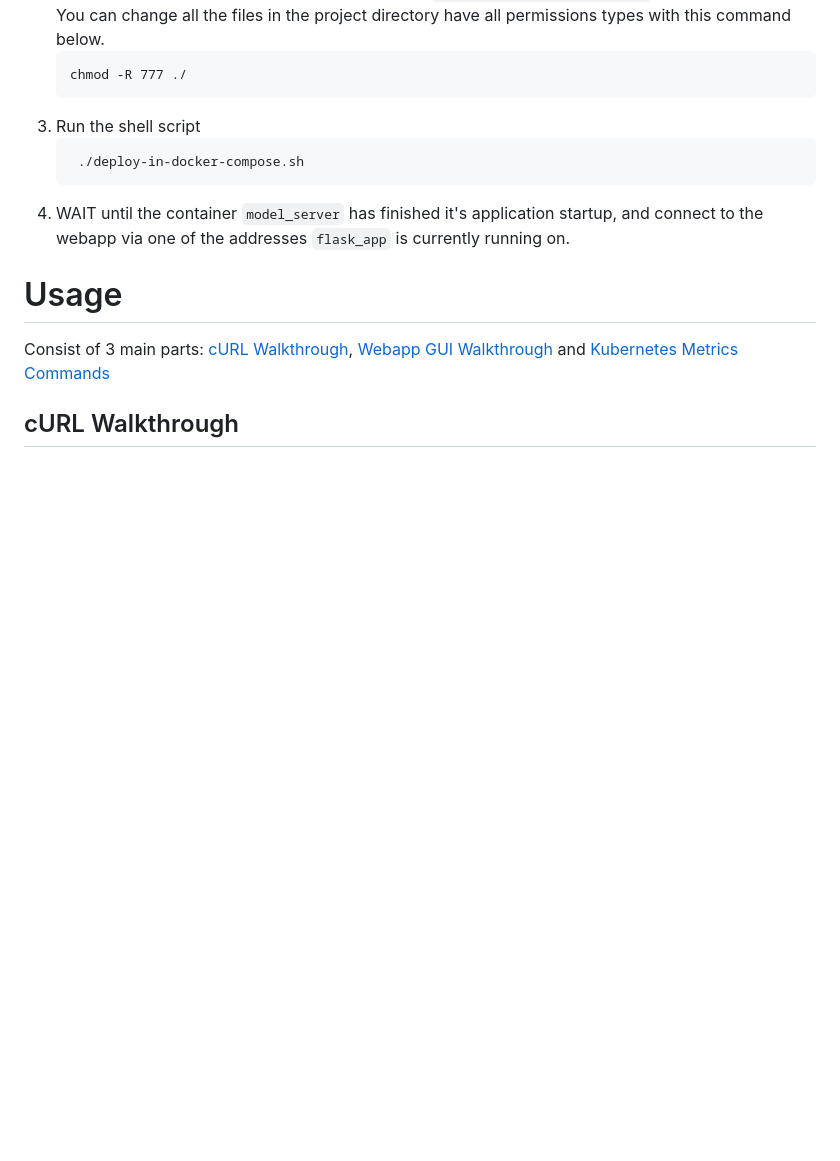
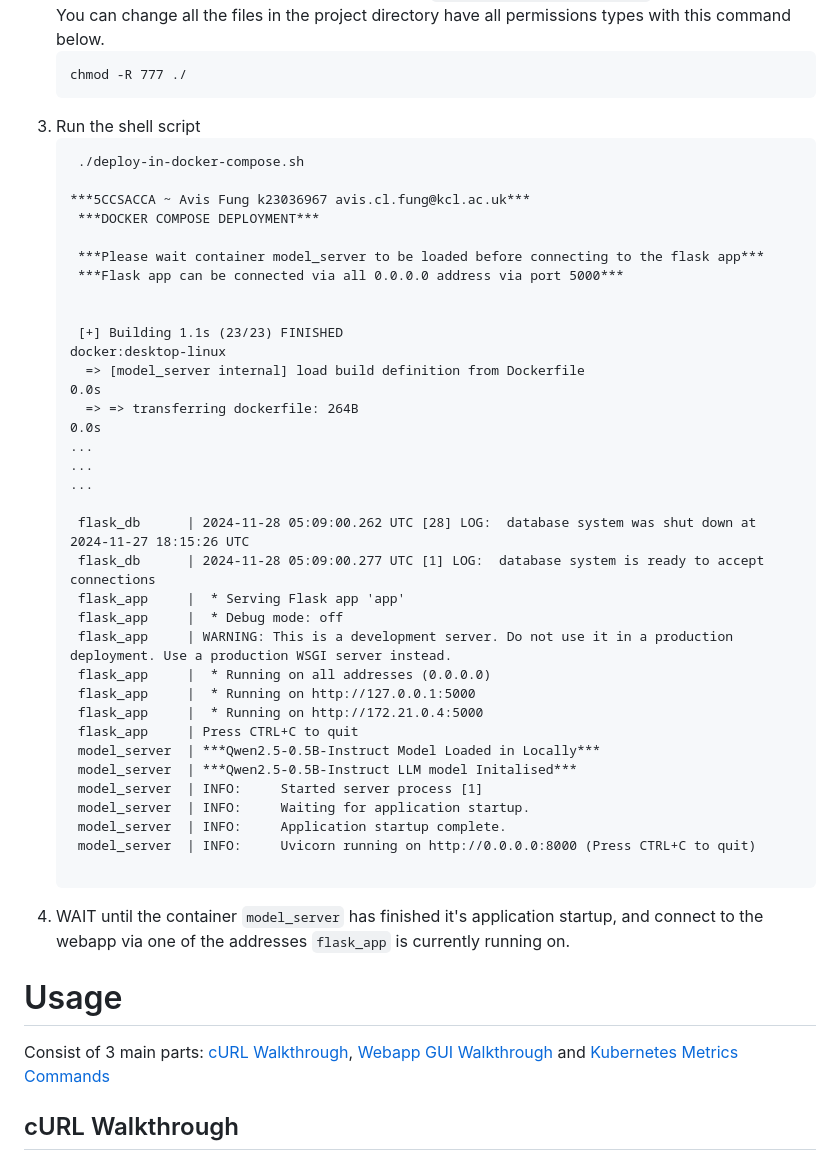
Before and after one commit to Av1sF/llm-cover-letter-writer-webapp, a Markdown page: README.md, the part around the change. GitHub-like rendering; blank space fills up the shorter version.

Commit message:
added docker compose sh output snippet

````diff
--- a/README.md
+++ b/README.md
@@ -101,6 +101,37 @@ Docker Compose was used as part of the development process for proof of concept
 3. Run the shell script
    ```
     ./deploy-in-docker-compose.sh
+
+   ***5CCSACCA ~ Avis Fung k23036967 avis.cl.fung@kcl.ac.uk***
+    ***DOCKER COMPOSE DEPLOYMENT***
+
+    ***Please wait container model_server to be loaded before connecting to the flask app***
+    ***Flask app can be connected via all 0.0.0.0 address via port 5000***
+
+
+    [+] Building 1.1s (23/23) FINISHED                                                           docker:desktop-linux
+     => [model_server internal] load build definition from Dockerfile                                            0.0s
+     => => transferring dockerfile: 264B                                                                         0.0s
+   ...
+   ...
+   ...
+
+    flask_db      | 2024-11-28 05:09:00.262 UTC [28] LOG:  database system was shut down at 2024-11-27 18:15:26 UTC
+    flask_db      | 2024-11-28 05:09:00.277 UTC [1] LOG:  database system is ready to accept connections
+    flask_app     |  * Serving Flask app 'app'
+    flask_app     |  * Debug mode: off
+    flask_app     | WARNING: This is a development server. Do not use it in a production deployment. Use a production WSGI server instead.
+    flask_app     |  * Running on all addresses (0.0.0.0)
+    flask_app     |  * Running on http://127.0.0.1:5000
+    flask_app     |  * Running on http://172.21.0.4:5000
+    flask_app     | Press CTRL+C to quit
+    model_server  | ***Qwen2.5-0.5B-Instruct Model Loaded in Locally***
+    model_server  | ***Qwen2.5-0.5B-Instruct LLM model Initalised***
+    model_server  | INFO:     Started server process [1]
+    model_server  | INFO:     Waiting for application startup.
+    model_server  | INFO:     Application startup complete.
+    model_server  | INFO:     Uvicorn running on http://0.0.0.0:8000 (Press CTRL+C to quit)
+
    ```
 4. WAIT until the container `model_server` has finished it's application startup, and connect to the webapp via one of the addresses `flask_app` is currently running on.
 
````
